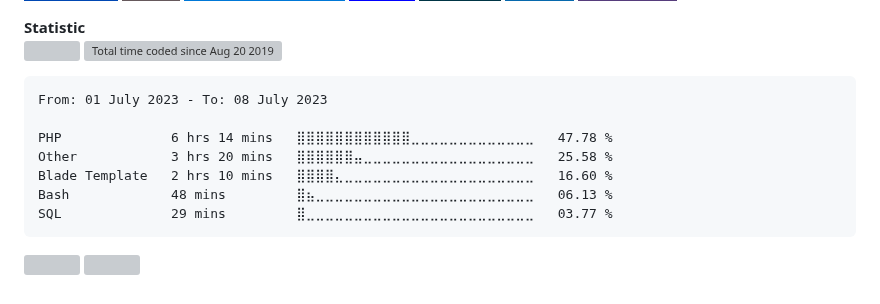
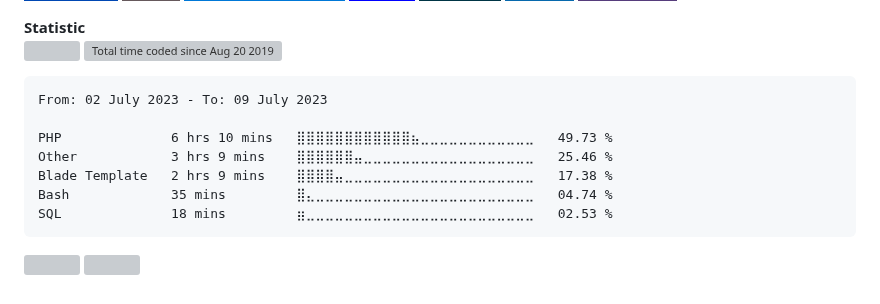
Before and after one commit to alanlengkoan/alanlengkoan, a Markdown page: README.md, the part around the change. Drawn GitHub-style; badges without logos; grey boxes are pictures that could not be loaded.

````diff
--- a/README.md
+++ b/README.md
@@ -81,13 +81,13 @@
 <!--START_SECTION:waka-->
 
 ```txt
-From: 01 July 2023 - To: 08 July 2023
+From: 02 July 2023 - To: 09 July 2023
 
-PHP              6 hrs 14 mins   ⣿⣿⣿⣿⣿⣿⣿⣿⣿⣿⣿⣿⣀⣀⣀⣀⣀⣀⣀⣀⣀⣀⣀⣀⣀   47.78 %
-Other            3 hrs 20 mins   ⣿⣿⣿⣿⣿⣿⣤⣀⣀⣀⣀⣀⣀⣀⣀⣀⣀⣀⣀⣀⣀⣀⣀⣀⣀   25.58 %
-Blade Template   2 hrs 10 mins   ⣿⣿⣿⣿⣄⣀⣀⣀⣀⣀⣀⣀⣀⣀⣀⣀⣀⣀⣀⣀⣀⣀⣀⣀⣀   16.60 %
-Bash             48 mins         ⣿⣦⣀⣀⣀⣀⣀⣀⣀⣀⣀⣀⣀⣀⣀⣀⣀⣀⣀⣀⣀⣀⣀⣀⣀   06.13 %
-SQL              29 mins         ⣿⣀⣀⣀⣀⣀⣀⣀⣀⣀⣀⣀⣀⣀⣀⣀⣀⣀⣀⣀⣀⣀⣀⣀⣀   03.77 %
+PHP              6 hrs 10 mins   ⣿⣿⣿⣿⣿⣿⣿⣿⣿⣿⣿⣿⣦⣀⣀⣀⣀⣀⣀⣀⣀⣀⣀⣀⣀   49.73 %
+Other            3 hrs 9 mins    ⣿⣿⣿⣿⣿⣿⣤⣀⣀⣀⣀⣀⣀⣀⣀⣀⣀⣀⣀⣀⣀⣀⣀⣀⣀   25.46 %
+Blade Template   2 hrs 9 mins    ⣿⣿⣿⣿⣤⣀⣀⣀⣀⣀⣀⣀⣀⣀⣀⣀⣀⣀⣀⣀⣀⣀⣀⣀⣀   17.38 %
+Bash             35 mins         ⣿⣄⣀⣀⣀⣀⣀⣀⣀⣀⣀⣀⣀⣀⣀⣀⣀⣀⣀⣀⣀⣀⣀⣀⣀   04.74 %
+SQL              18 mins         ⣶⣀⣀⣀⣀⣀⣀⣀⣀⣀⣀⣀⣀⣀⣀⣀⣀⣀⣀⣀⣀⣀⣀⣀⣀   02.53 %
 ```
 
 <!--END_SECTION:waka-->
````
